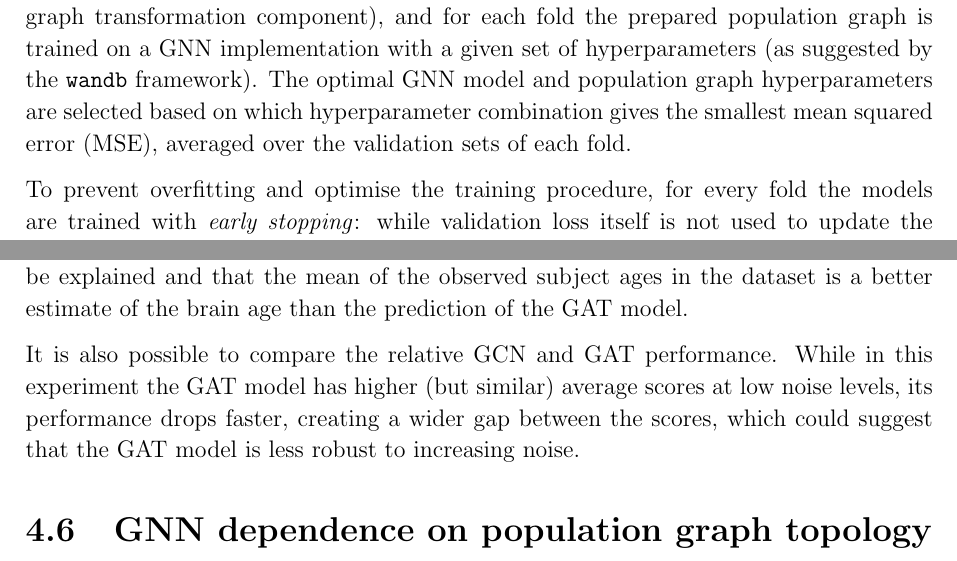
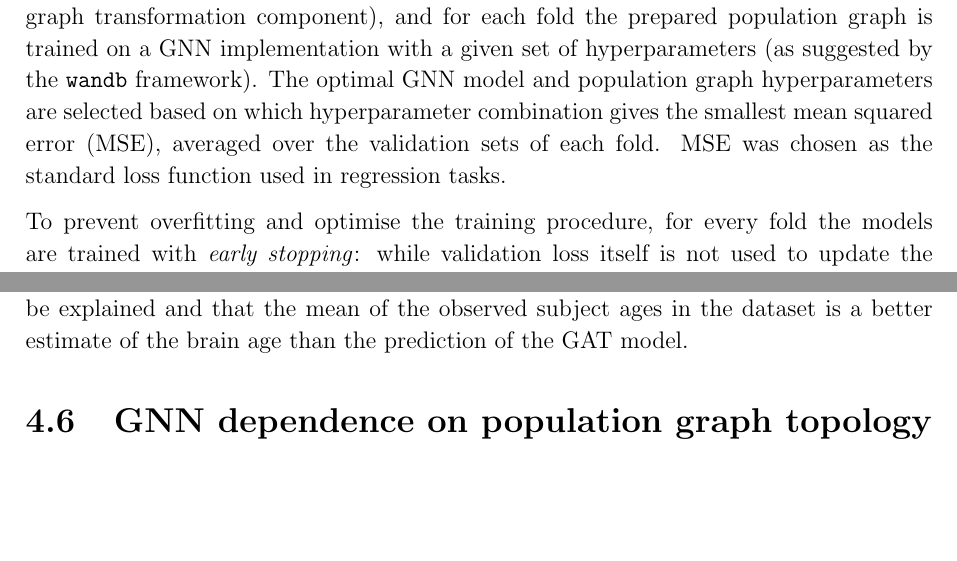
Before and after one commit to kamilest/cst-ii-dissertation, a LaTeX thesis (dissertation/dissertation.tex, which reads dissertation/chapters/evaluation.tex, dissertation/chapters/implementation.tex): two parts of pages 35 and 41 of 58, joined at a grey line, cut so that both start at the same text, the shorter picture padded with empty space. Compiled offline with pdfLaTeX.

Commit message:
MSE loss comment

```diff
--- a/dissertation/chapters/evaluation.tex
+++ b/dissertation/chapters/evaluation.tex
@@ -151,8 +151,6 @@ The results of corrupting the node features on the predictive power of GNN model
 
 As expected, for both GCN and GAT models the performance was decreasing relatively slowly as more training nodes got corrupted, and then dropped drastically when more than half of the training nodes had their features permuted. In case of the GAT model, the $r^2$ metric even fell below 0 (bottom of Figure~\ref{figure:node-noise}), which means that no variance could be explained and that the mean of the observed subject ages in the dataset is a better estimate of the brain age than the prediction of the GAT model.
 
-It is also possible to compare the relative GCN and GAT performance. While in this experiment the GAT model has higher (but similar) average scores at low noise levels, its performance drops faster, creating a wider gap between the scores, which could suggest that the GAT model is less robust to increasing noise.
-
 % \subsection{Discussion}
 % In practice, in a big and well-curated dataset such as the UK Biobank, the existence of exact protocols for equipment and measurement taking should prevent there being too many unacceptably noisy scans. Even in that case, the noise would take a milder form than the complete shuffling of features that make the node data meaningless. Having that considered, at low proportions of added noise, both models have been able to retain most of their predictive power, which could indicate their generalisability to new contexts.
 
--- a/dissertation/chapters/implementation.tex
+++ b/dissertation/chapters/implementation.tex
@@ -301,7 +301,7 @@ Before running the model selection and hyperparameter tuning procedure, the data
 
 The remaining data is used for hyperparameter tuning. Each hyperparameter combination is trained using a stratified five-fold \textit{cross-validation}: the training/validation dataset is split into five folds with 90\% training and 10\% validation subjects, again stratifying by age and sex. These correspond to \texttt{train\_mask} and \texttt{validation\_mask} of the population graph data structure. This model selection strategy to a large extent follows the one in Raschka~\cite{raschka2018model}, Section 3.7.
 
-The summary of the above steps is shown in Figure~\ref{gnn-training-eval-component}: the data splits are visualised with a set of different training/validation/test masks at the top left corner of the GNN training and evaluation component (all of them having the same test mask but different training and validation masks). The masks of each fold are used to transform the graph (in the graph transformation component), and for each fold the prepared population graph is trained on a GNN implementation with a given set of hyperparameters (as suggested by the \texttt{wandb} framework). The optimal GNN model and population graph hyperparameters are selected based on which hyperparameter combination gives the smallest mean squared error (MSE), averaged over the validation sets of each fold.
+The summary of the above steps is shown in Figure~\ref{gnn-training-eval-component}: the data splits are visualised with a set of different training/validation/test masks at the top left corner of the GNN training and evaluation component (all of them having the same test mask but different training and validation masks). The masks of each fold are used to transform the graph (in the graph transformation component), and for each fold the prepared population graph is trained on a GNN implementation with a given set of hyperparameters (as suggested by the \texttt{wandb} framework). The optimal GNN model and population graph hyperparameters are selected based on which hyperparameter combination gives the smallest mean squared error (MSE), averaged over the validation sets of each fold. MSE was chosen as the standard loss function used in regression tasks.
 
 To prevent overfitting and optimise the training procedure, for every fold the models are trained with \textit{early stopping}: while validation loss itself is not used to update the parameters, the training stops as validation loss begins to increase with decreasing training loss (indicating overfitting on training data). At this point the weights are reverted back to when the validation loss was the smallest. In this project, the models are trained for at least 1,000 epochs and stopped early if MSE does not decrease by at least 0.005 over 100 consecutive iterations.
 
```
Also changed, not shown: dissertation/chapters/preparation.tex (+1 -1 lines), dissertation/chapters/evaluation.tex (2 more changed lines).
